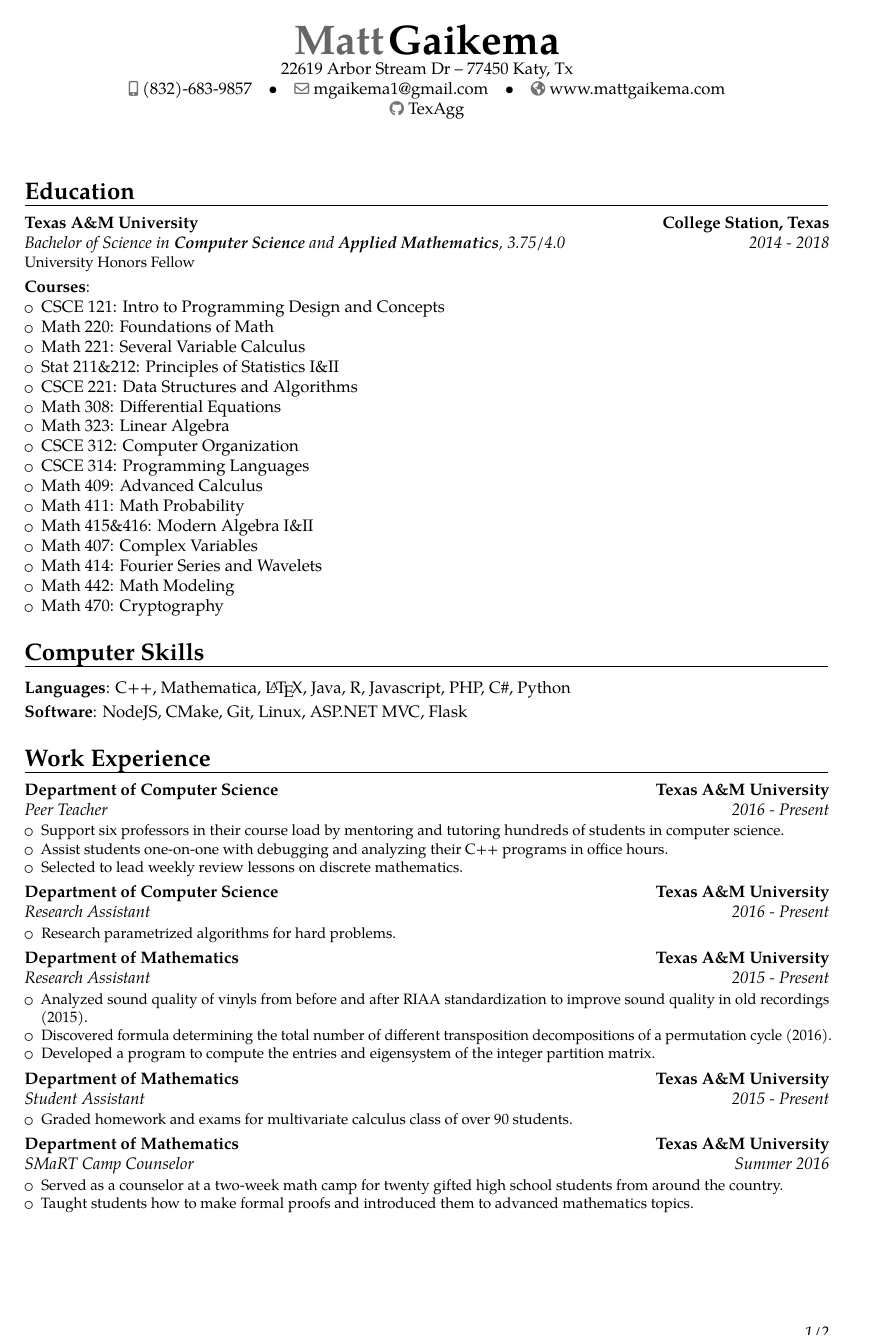
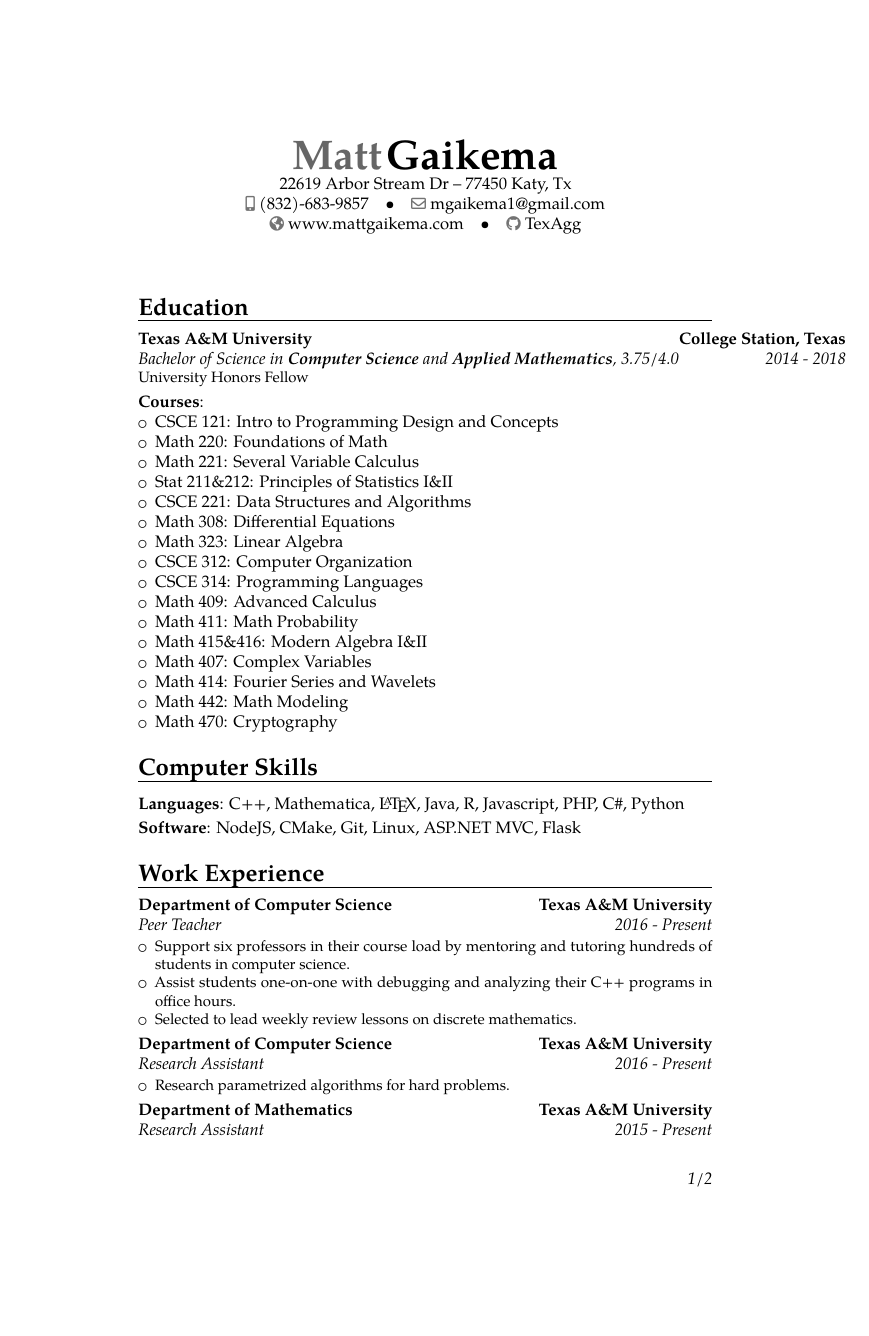
Before and after one commit to TexAgg/Resume, a LaTeX CV (cv.tex): page 1 of 2. Compiled offline with pdfLaTeX.

Commit message:
cv pages

```diff
--- a/cv.tex
+++ b/cv.tex
@@ -5,7 +5,6 @@
 
 \documentclass[10pt,a4paper]{moderncv}
 \usepackage[utf8]{inputenc}
-\usepackage[scale=0.75, top=2cm, left=2cm, right=2cm, bottom=2cm, bmargin=1cm, footnotesep=1cm]{geometry}
 \moderncvtheme[black]{banking}
 
 \firstname{Matt}
```
Also changed, not shown: Makefile.
